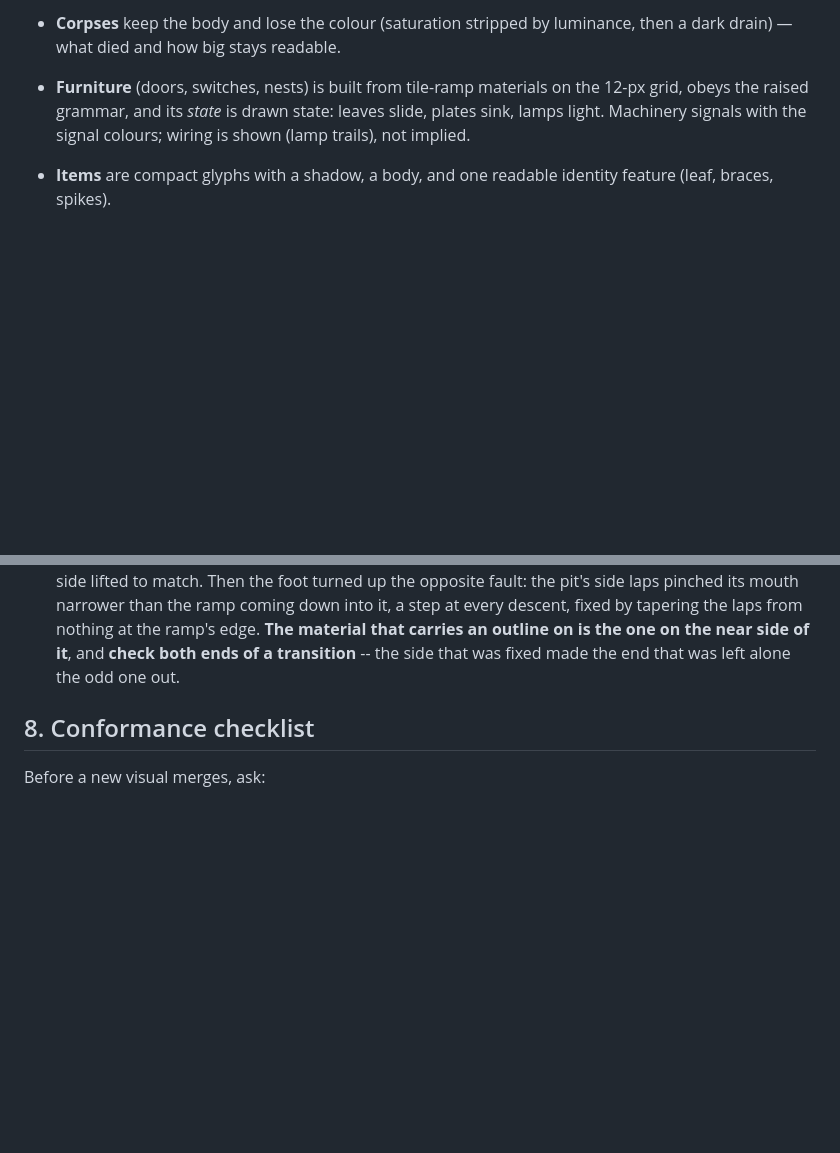
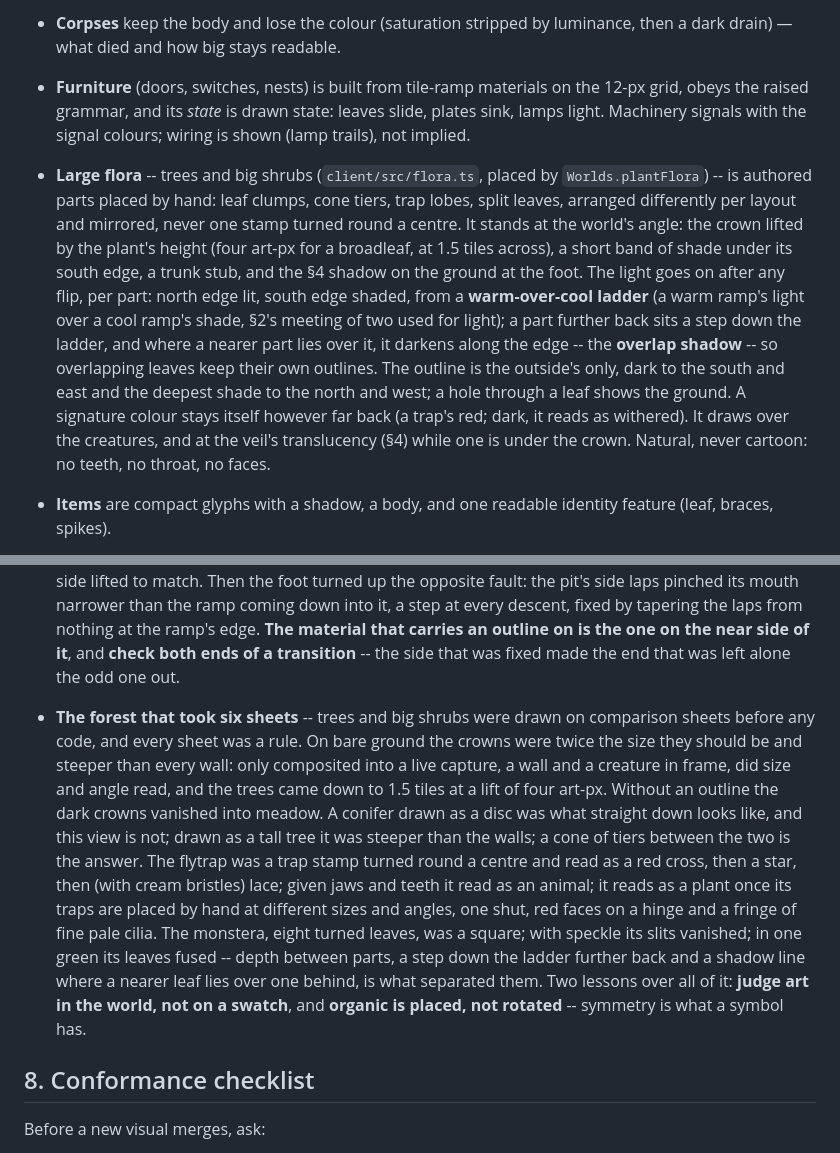
Before and after one commit to lhedinger/bluproto, a Markdown page: ART-STYLE.md, 2 parts joined by grey strips. Drawn GitHub-style; blank space fills up the shorter version.

Commit message:
ART-STYLE: large flora, and the forest that took six sheets
Co-Authored-By: Claude Opus 5.5 <noreply@anthropic.com>
Claude-Session: https://claude.ai/code/session_0162TNRjBKXLPQVwxR9Sk9Nr

```diff
--- a/ART-STYLE.md
+++ b/ART-STYLE.md
@@ -334,6 +334,23 @@ One sun, straight overhead-north. The grammar:
   the 12-px grid, obeys the raised grammar, and its *state* is drawn state:
   leaves slide, plates sink, lamps light. Machinery signals with the signal
   colours; wiring is shown (lamp trails), not implied.
+- **Large flora** -- trees and big shrubs (`client/src/flora.ts`, placed by
+  `Worlds.plantFlora`) -- is authored parts placed by hand: leaf clumps, cone
+  tiers, trap lobes, split leaves, arranged differently per layout and mirrored,
+  never one stamp turned round a centre. It stands at the world's angle: the
+  crown lifted by the plant's height (four art-px for a broadleaf, at 1.5 tiles
+  across), a short band of shade under its south edge, a trunk stub, and the
+  §4 shadow on the ground at the foot. The light goes on after any flip, per
+  part: north edge lit, south edge shaded, from a **warm-over-cool ladder** (a
+  warm ramp's light over a cool ramp's shade, §2's meeting of two used for
+  light); a part further back sits a step down the ladder, and where a nearer
+  part lies over it, it darkens along the edge -- the **overlap shadow** -- so
+  overlapping leaves keep their own outlines. The outline is the outside's
+  only, dark to the south and east and the deepest shade to the north and west;
+  a hole through a leaf shows the ground. A signature colour stays itself
+  however far back (a trap's red; dark, it reads as withered). It draws over
+  the creatures, and at the veil's translucency (§4) while one is under the
+  crown. Natural, never cartoon: no teeth, no throat, no faces.
 - **Items** are compact glyphs with a shadow, a body, and one readable
   identity feature (leaf, braces, spikes).
 - **Authored beats computed.** Small fixtures and glyphs are hand-drawn
@@ -803,6 +820,24 @@ The precedents, so nobody pays twice:
   the ramp's edge. **The material that carries an outline on is the one on
   the near side of it**, and **check both ends of a transition** -- the side
   that was fixed made the end that was left alone the odd one out.
+- **The forest that took six sheets** -- trees and big shrubs were drawn on
+  comparison sheets before any code, and every sheet was a rule. On bare
+  ground the crowns were twice the size they should be and steeper than every
+  wall: only composited into a live capture, a wall and a creature in frame,
+  did size and angle read, and the trees came down to 1.5 tiles at a lift of
+  four art-px. Without an outline the dark crowns vanished into meadow. A
+  conifer drawn as a disc was what straight down looks like, and this view is
+  not; drawn as a tall tree it was steeper than the walls; a cone of tiers
+  between the two is the answer. The flytrap was a trap stamp turned round a
+  centre and read as a red cross, then a star, then (with cream bristles) lace;
+  given jaws and teeth it read as an animal; it reads as a plant once its traps
+  are placed by hand at different sizes and angles, one shut, red faces on a
+  hinge and a fringe of fine pale cilia. The monstera, eight turned leaves, was
+  a square; with speckle its slits vanished; in one green its leaves fused --
+  depth between parts, a step down the ladder further back and a shadow line
+  where a nearer leaf lies over one behind, is what separated them. Two
+  lessons over all of it: **judge art in the world, not on a swatch**, and
+  **organic is placed, not rotated** -- symmetry is what a symbol has.
 
 ## 8. Conformance checklist
 
```
